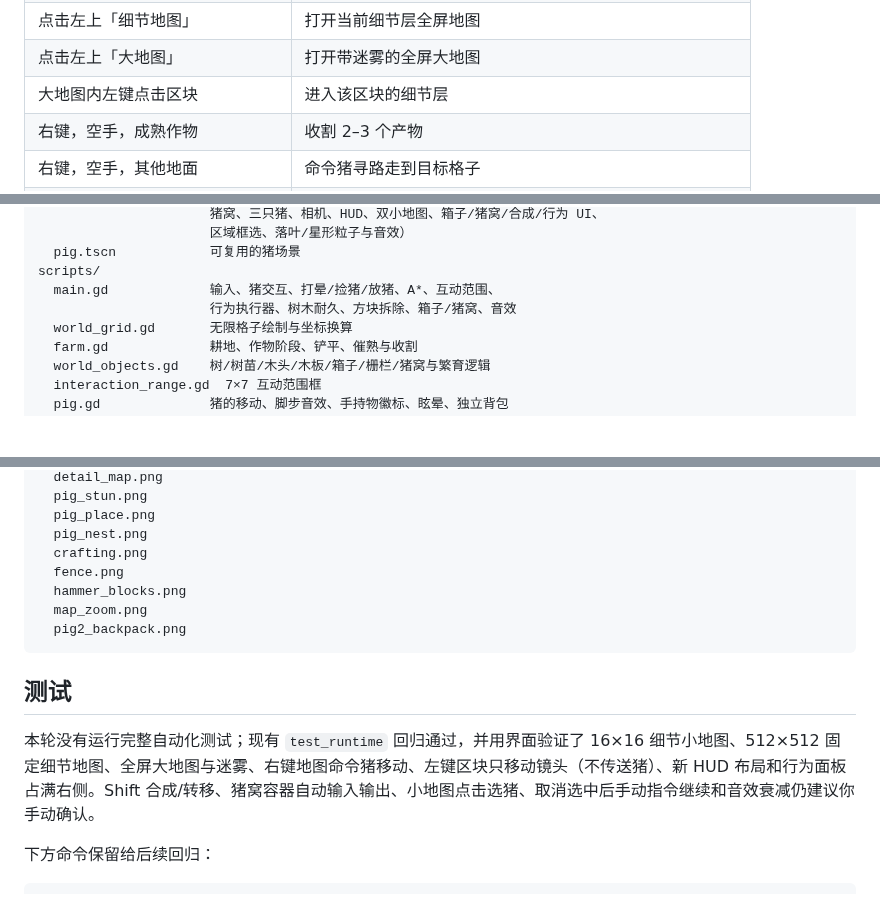
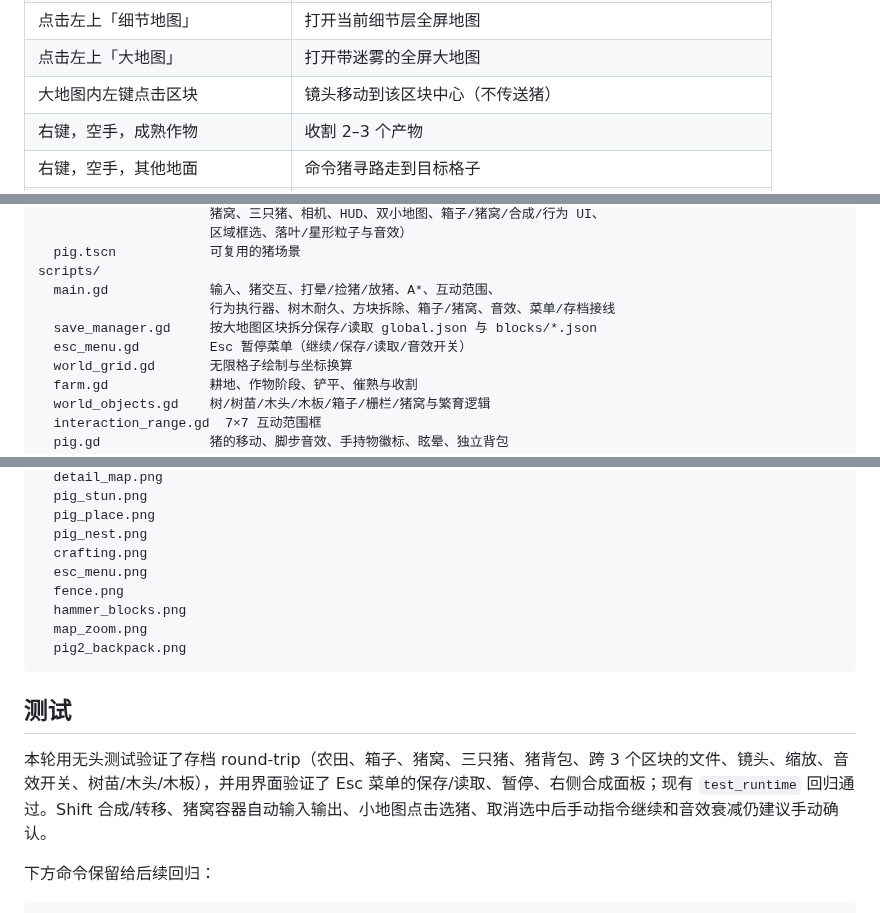
Before and after one commit to Leruca/pig-fac, a Markdown page: README.md, 3 parts joined by grey strips. Drawn GitHub-style; blank space fills up the shorter version.

```diff
--- a/README.md
+++ b/README.md
@@ -32,7 +32,7 @@ godot --path .
 | Shift + 点击合成配方 | 一次合成一组（最多 64 个产物） |
 | 点击左上「细节地图」 | 打开当前细节层全屏地图 |
 | 点击左上「大地图」 | 打开带迷雾的全屏大地图 |
-| 大地图内左键点击区块 | 进入该区块的细节层 |
+| 大地图内左键点击区块 | 镜头移动到该区块中心（不传送猪） |
 | 右键，空手，成熟作物 | 收割 2–3 个产物 |
 | 右键，空手，其他地面 | 命令猪寻路走到目标格子 |
 | 右键，空手，晕倒的猪 | 把猪捡进背包，猪的背包内容保留 |
@@ -320,7 +357,9 @@ scenes/
   pig.tscn            可复用的猪场景
 scripts/
   main.gd             输入、猪交互、打晕/捡猪/放猪、A*、互动范围、
-                      行为执行器、树木耐久、方块拆除、箱子/猪窝、音效
+                      行为执行器、树木耐久、方块拆除、箱子/猪窝、音效、菜单/存档接线
+  save_manager.gd     按大地图区块拆分保存/读取 global.json 与 blocks/*.json
+  esc_menu.gd         Esc 暂停菜单（继续/保存/读取/音效开关）
   world_grid.gd       无限格子绘制与坐标换算
   farm.gd             耕地、作物阶段、铲平、催熟与收割
   world_objects.gd    树/树苗/木头/木板/箱子/栅栏/猪窝与繁育逻辑
@@ -361,6 +400,7 @@ docs/
   pig_place.png
   pig_nest.png
   crafting.png
+  esc_menu.png
   fence.png
   hammer_blocks.png
   map_zoom.png
@@ -369,7 +409,7 @@ docs/
 
 ## 测试
 
-本轮没有运行完整自动化测试；现有 `test_runtime` 回归通过，并用界面验证了 16×16 细节小地图、512×512 固定细节地图、全屏大地图与迷雾、右键地图命令猪移动、左键区块只移动镜头（不传送猪）、新 HUD 布局和行为面板占满右侧。Shift 合成/转移、猪窝容器自动输入输出、小地图点击选猪、取消选中后手动指令继续和音效衰减仍建议你手动确认。
+本轮用无头测试验证了存档 round-trip（农田、箱子、猪窝、三只猪、猪背包、跨 3 个区块的文件、镜头、缩放、音效开关、树苗/木头/木板），并用界面验证了 Esc 菜单的保存/读取、暂停、右侧合成面板；现有 `test_runtime` 回归通过。Shift 合成/转移、猪窝容器自动输入输出、小地图点击选猪、取消选中后手动指令继续和音效衰减仍建议手动确认。
 
 下方命令保留给后续回归：
 
```
Also changed, not shown: other parts of README.md (+48 -10 lines), docs/crafting.png, docs/esc_menu.png (added), 8 other files.
